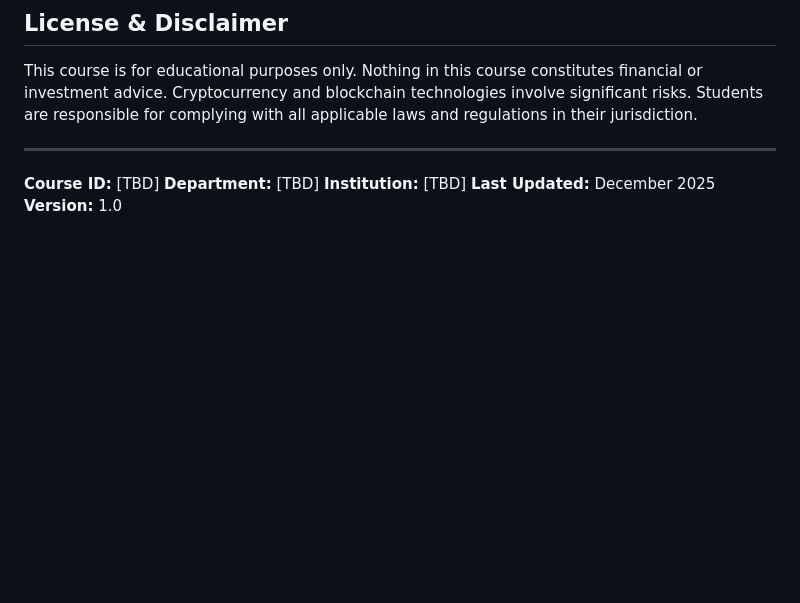
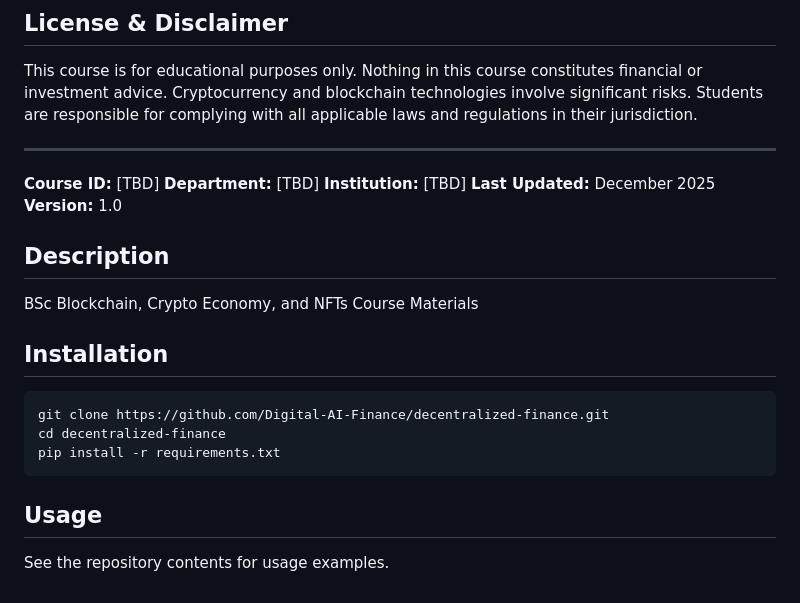
Before and after one commit to Digital-AI-Finance/decentralized-finance, a Markdown page: README.md, the part around the change. Rendered like a GitHub page; blank space fills up the shorter version.

Commit message:
Add README sections: description, installation, usage

````diff
--- a/README.md
+++ b/README.md
@@ -249,3 +249,21 @@ This course is for educational purposes only. Nothing in this course constitutes
 **Institution:** [TBD]
 **Last Updated:** December 2025
 **Version:** 1.0
+
+## Description
+
+BSc Blockchain, Crypto Economy, and NFTs Course Materials
+
+
+## Installation
+
+```bash
+git clone https://github.com/Digital-AI-Finance/decentralized-finance.git
+cd decentralized-finance
+pip install -r requirements.txt
+```
+
+
+## Usage
+
+See the repository contents for usage examples.
````
